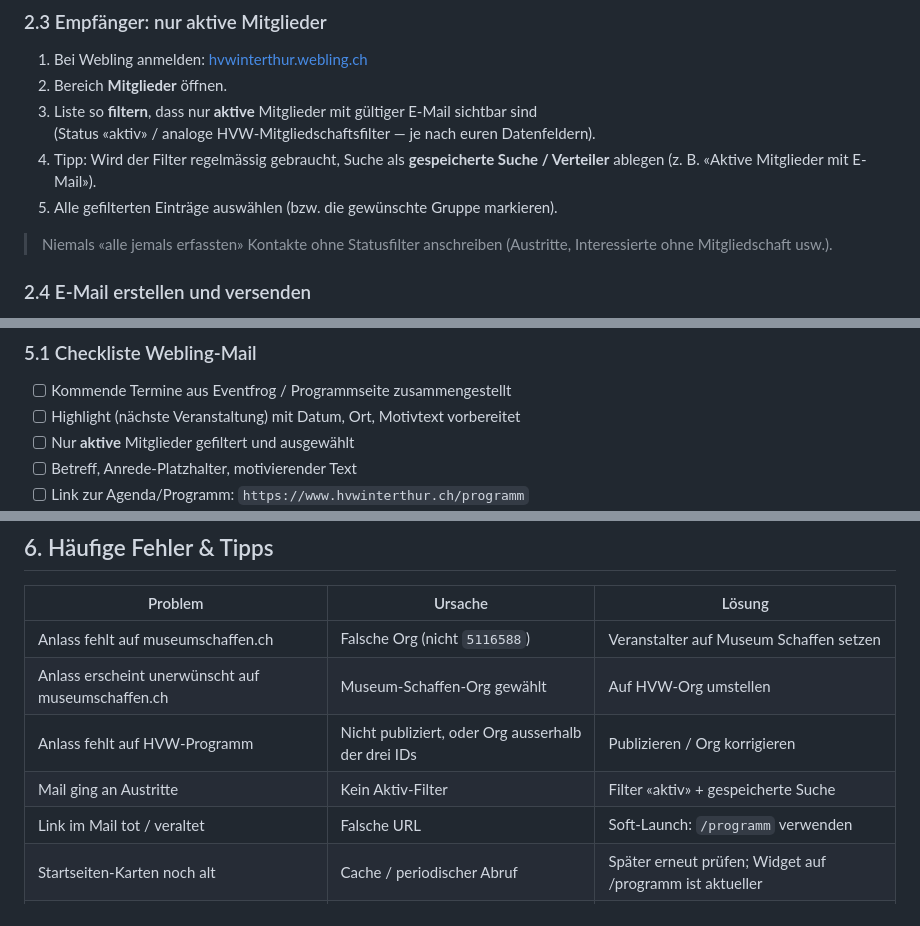
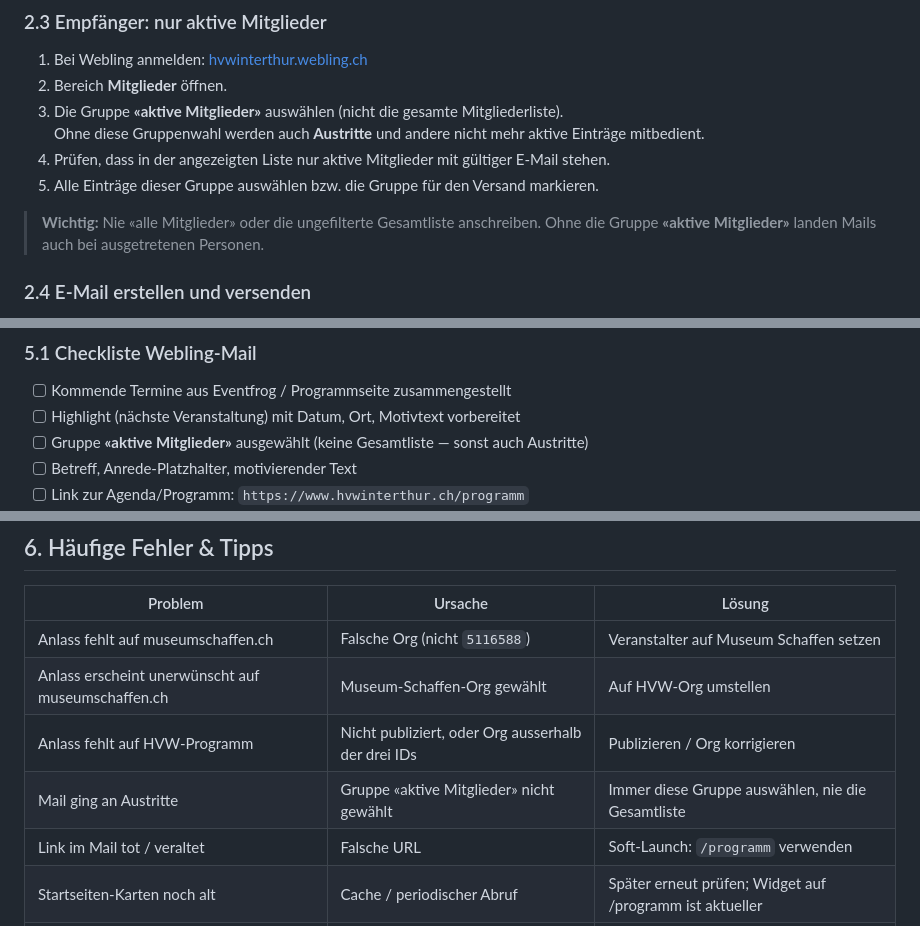
Before and after one commit to seidenraupe/prototype-hvw-website, a Markdown page: docs/Ausbildung-Webling-Eventfrog.md, 3 parts joined by grey strips. Rendered like a GitHub page.

Commit message:
docs: Webling-Empfänger auf Gruppe «aktive Mitglieder» präzisieren
In Pt. 2.3 klarstellen, dass ohne diese Gruppenwahl auch Austritte
Mails erhalten; Checkliste und Fehlertabelle angepasst.

Co-authored-by: seidenraupe <seidenraupe@users.noreply.github.com>

```diff
--- a/docs/Ausbildung-Webling-Eventfrog.md
+++ b/docs/Ausbildung-Webling-Eventfrog.md
@@ -99,12 +99,12 @@ Sobald die volle Website live ist, denselben Hinweis auf die Agenda-Seite setzen
 
 1. Bei Webling anmelden: [hvwinterthur.webling.ch](https://hvwinterthur.webling.ch)
 2. Bereich **Mitglieder** öffnen.
-3. Liste so **filtern**, dass nur **aktive** Mitglieder mit gültiger E-Mail sichtbar sind
-   (Status «aktiv» / analoge HVW-Mitgliedschaftsfilter — je nach euren Datenfeldern).
-4. Tipp: Wird der Filter regelmässig gebraucht, Suche als **gespeicherte Suche / Verteiler** ablegen (z. B. «Aktive Mitglieder mit E-Mail»).
-5. Alle gefilterten Einträge auswählen (bzw. die gewünschte Gruppe markieren).
+3. Die Gruppe **«aktive Mitglieder»** auswählen (nicht die gesamte Mitgliederliste).
+   Ohne diese Gruppenwahl werden auch **Austritte** und andere nicht mehr aktive Einträge mitbedient.
+4. Prüfen, dass in der angezeigten Liste nur aktive Mitglieder mit gültiger E-Mail stehen.
+5. Alle Einträge dieser Gruppe auswählen bzw. die Gruppe für den Versand markieren.
 
-> Niemals «alle jemals erfassten» Kontakte ohne Statusfilter anschreiben (Austritte, Interessierte ohne Mitgliedschaft usw.).
+> **Wichtig:** Nie «alle Mitglieder» oder die ungefilterte Gesamtliste anschreiben. Ohne die Gruppe **«aktive Mitglieder»** landen Mails auch bei ausgetretenen Personen.
 
 ### 2.4 E-Mail erstellen und versenden
 
@@ -248,7 +248,7 @@ Wenn ein Event unter dem falschen Veranstalter läuft:
 
 - [ ] Kommende Termine aus Eventfrog / Programmseite zusammengestellt
 - [ ] Highlight (nächste Veranstaltung) mit Datum, Ort, Motivtext vorbereitet
-- [ ] Nur **aktive** Mitglieder gefiltert und ausgewählt
+- [ ] Gruppe **«aktive Mitglieder»** ausgewählt (keine Gesamtliste — sonst auch Austritte)
 - [ ] Betreff, Anrede-Platzhalter, motivierender Text
 - [ ] Link zur Agenda/Programm: `https://www.hvwinterthur.ch/programm`
 - [ ] Absender korrekt
@@ -278,7 +278,7 @@ Wenn ein Event unter dem falschen Veranstalter läuft:
 | Anlass fehlt auf museumschaffen.ch | Falsche Org (nicht `5116588`) | Veranstalter auf Museum Schaffen setzen |
 | Anlass erscheint unerwünscht auf museumschaffen.ch | Museum-Schaffen-Org gewählt | Auf HVW-Org umstellen |
 | Anlass fehlt auf HVW-Programm | Nicht publiziert, oder Org ausserhalb der drei IDs | Publizieren / Org korrigieren |
-| Mail ging an Austritte | Kein Aktiv-Filter | Filter «aktiv» + gespeicherte Suche |
+| Mail ging an Austritte | Gruppe «aktive Mitglieder» nicht gewählt | Immer diese Gruppe auswählen, nie die Gesamtliste |
 | Link im Mail tot / veraltet | Falsche URL | Soft-Launch: `/programm` verwenden |
 | Startseiten-Karten noch alt | Cache / periodischer Abruf | Später erneut prüfen; Widget auf /programm ist aktueller |
 | Doppelte Events | Zweimal erfasst unter verschiedenen Orgs | Altes Event depublizieren |
```
